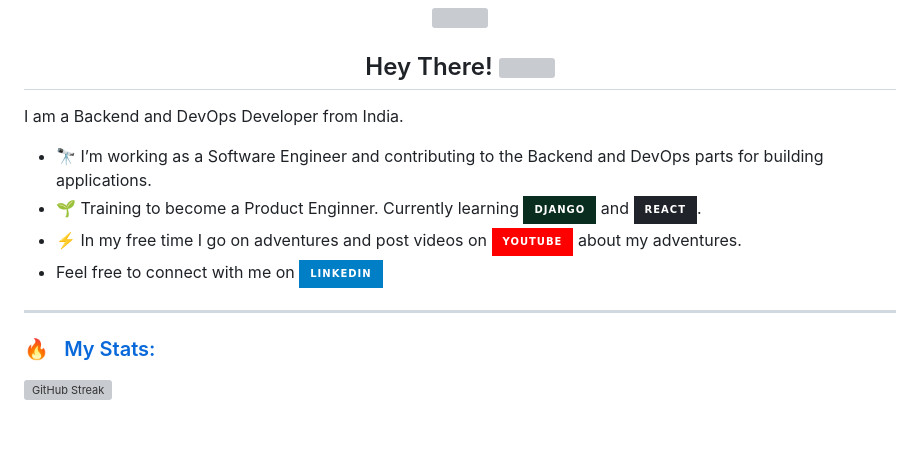
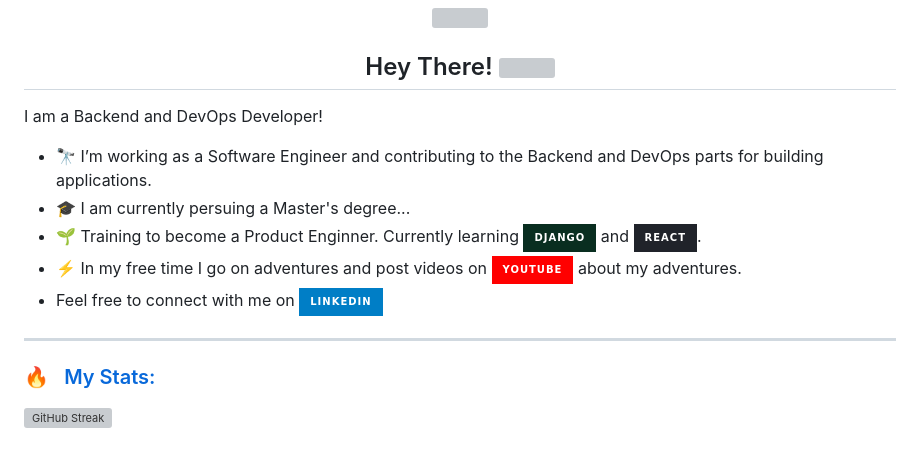
Before and after one commit to vatsalunadkat/VatsalUnadkat, a Markdown page: README.md, the part around one of its changes. Rendered like a GitHub page; badges without logos; grey boxes are pictures that could not be loaded.

```diff
--- a/README.md
+++ b/README.md
@@ -4,9 +4,10 @@
 
 <!-- ### :man_technologist: &nbsp;About Me : --->
 
-I am a Backend and DevOps Developer from India.
+I am a Backend and DevOps Developer!
 
 - 🔭 I’m working as a Software Engineer and contributing to the Backend and DevOps parts for building applications.
+- 🎓 I am currently persuing a Master's degree...
 - 🌱 Training to become a Product Enginner. Currently learning [<img src="https://img.shields.io/badge/django-%23092E20.svg?style=for-the-badge&logo=django&logoColor=white" alt="Django logo" title="Django" height="15" />][tech_tools_anchor] and [<img src="https://img.shields.io/badge/React-20232A?style=for-the-badge&logo=react&logoColor=61DAFB" alt="React logo" title="React" height="15" />][tech_tools_anchor].
 - ⚡ In my free time I go on adventures and post videos on  [<img src="https://img.shields.io/badge/YouTube-FF0000?style=for-the-badge&logo=youtube&logoColor=white" alt="Youtube logo" height="20" />](https://www.youtube.com/@vatsalunadkat) about my adventures.
 - Feel free to connect with me on <a href="https://www.linkedin.com/in/vatsalunadkat/"><img src="https://img.shields.io/badge/LinkedIn-blue?style=for-the-badge&logo=linkedin&logoColor=white" alt="LinkedIn Badge" height="20"></a>
```
Also changed, not shown: other parts of README.md (+1 -1 lines).
